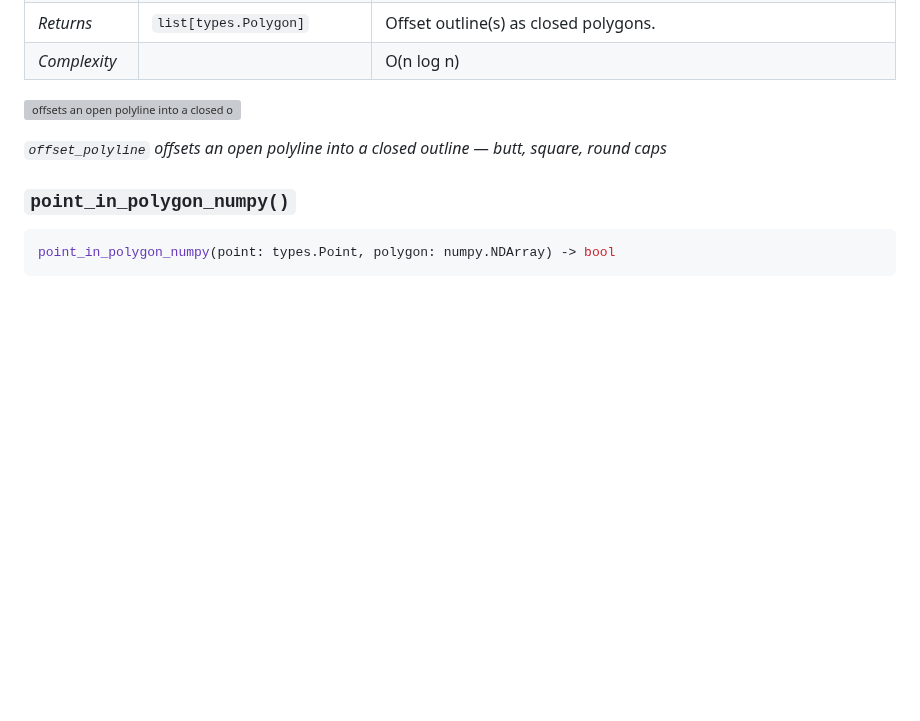
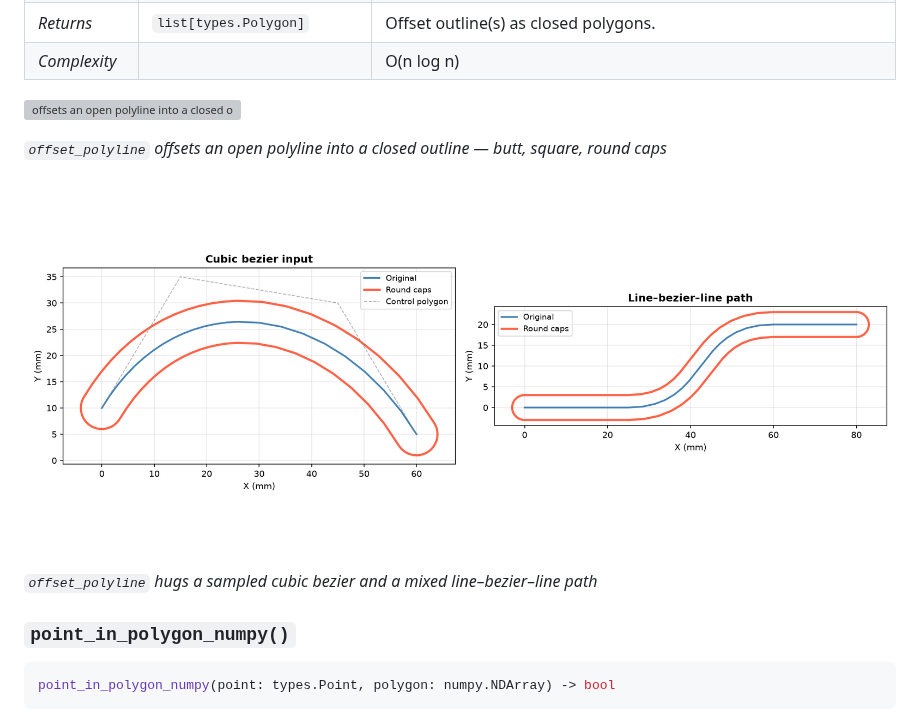
Before and after one commit to barebaric/raygeo, a Markdown page: docs/api/raygeo.geo.shape.polygon.md, the part around the change. Drawn GitHub-style; pictures changed too: docs/api/images/geo-shape-polygon-offset-polyline-shapes.png (added); blank space fills up the shorter version; grey boxes are pictures that could not be loaded.

Commit message:
Add offset_polyline docs example for bezier and multi-segment paths

````diff
--- a/docs/api/raygeo.geo.shape.polygon.md
+++ b/docs/api/raygeo.geo.shape.polygon.md
@@ -948,6 +948,10 @@ stadium (slot) shape.
 
 *`offset_polyline` offsets an open polyline into a closed outline — butt, square, round caps*
 
+![ hugs a sampled cubic bezier and a mixed line–bezier–line path](images/geo-shape-polygon-offset-polyline-shapes.png)
+
+*`offset_polyline` hugs a sampled cubic bezier and a mixed line–bezier–line path*
+
 ### `point_in_polygon_numpy()`
 
 ```python
````
Also changed, not shown: 1 other file.
